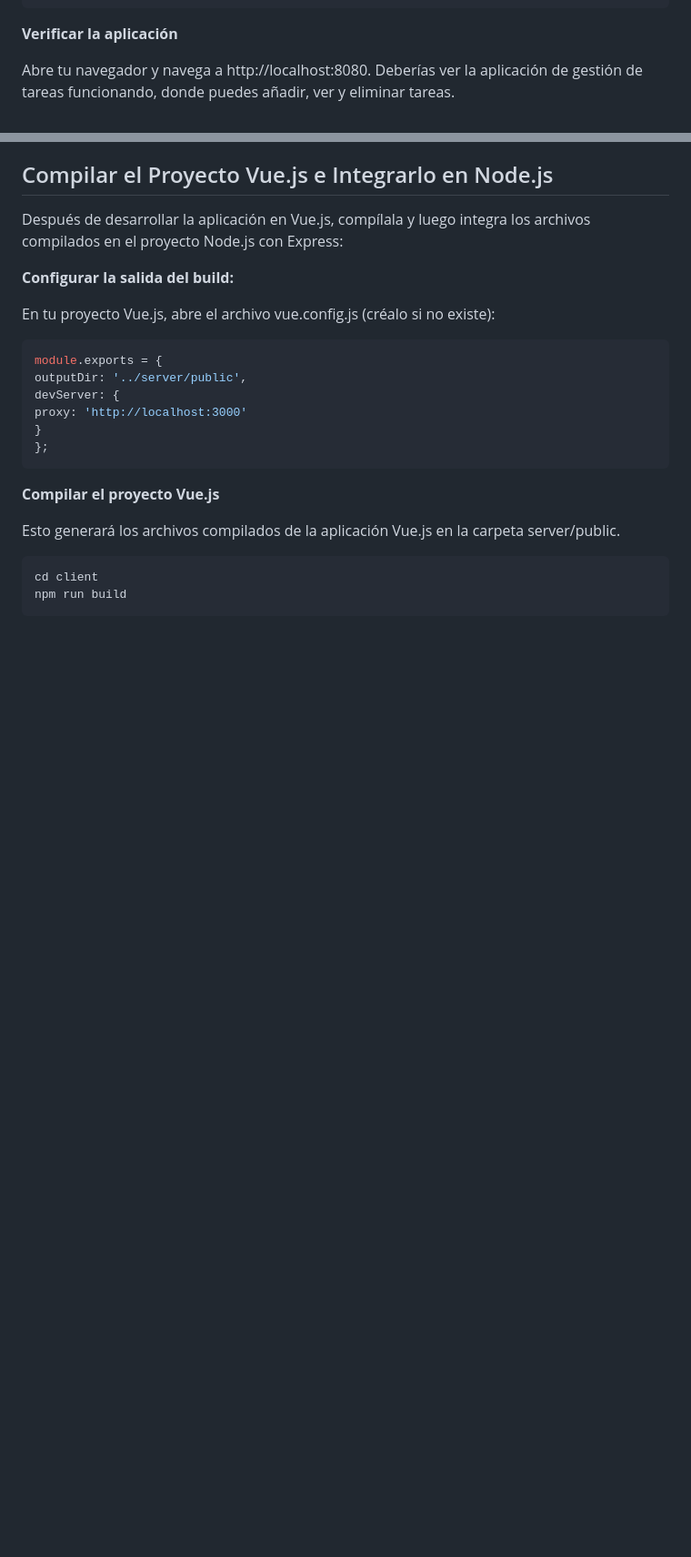
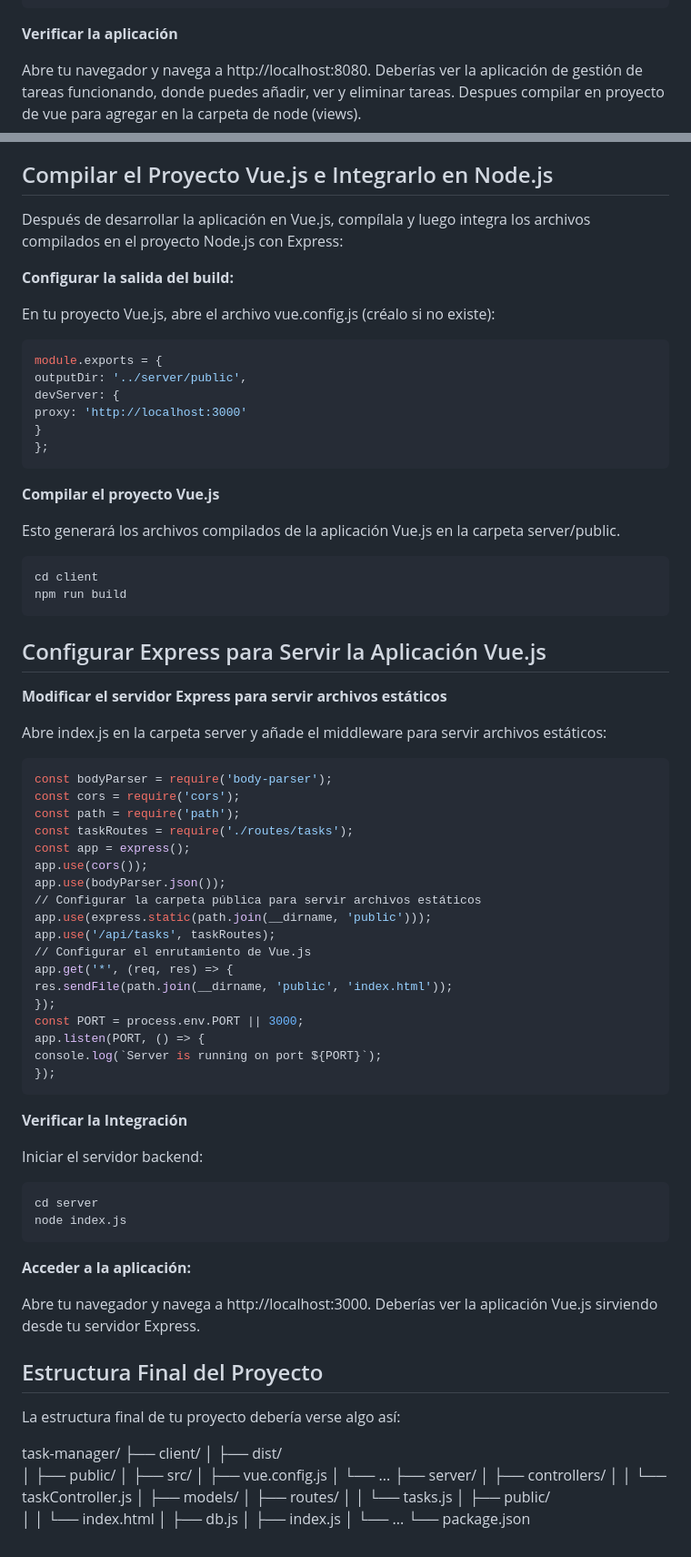
Before and after one commit to JorellStudent/ProyectoGuiaDeProgramacionWeb, a Markdown page: README.md, 2 parts joined by grey strips. Shown at 91% size. Drawn GitHub-style; blank space fills up the shorter version.

````diff
--- a/README.md
+++ b/README.md
@@ -301,7 +302,7 @@ npm run serve
 **Verificar la aplicación**
 
 Abre tu navegador y navega a http://localhost:8080. Deberías ver la aplicación de gestión de tareas funcionando, donde puedes añadir, ver y eliminar tareas.
-
+Despues compilar en proyecto de vue para agregar en la carpeta de node (views).
 ## Compilar el Proyecto Vue.js e Integrarlo en Node.js
 
 Después de desarrollar la aplicación en Vue.js, compílala y luego integra los archivos compilados en el proyecto Node.js con Express:
@@ -324,3 +325,64 @@ Esto generará los archivos compilados de la aplicación Vue.js en la carpeta se
 cd client
 npm run build
 ```
+
+## Configurar Express para Servir la Aplicación Vue.js
+
+**Modificar el servidor Express para servir archivos estáticos**
+
+Abre index.js en la carpeta server y añade el middleware para servir archivos estáticos:
+```bash
+const bodyParser = require('body-parser');
+const cors = require('cors');
+const path = require('path');
+const taskRoutes = require('./routes/tasks');
+const app = express();
+app.use(cors());
+app.use(bodyParser.json());
+// Configurar la carpeta pública para servir archivos estáticos
+app.use(express.static(path.join(__dirname, 'public')));
+app.use('/api/tasks', taskRoutes);
+// Configurar el enrutamiento de Vue.js
+app.get('*', (req, res) => {
+res.sendFile(path.join(__dirname, 'public', 'index.html'));
+});
+const PORT = process.env.PORT || 3000;
+app.listen(PORT, () => {
+console.log(`Server is running on port ${PORT}`);
+});
+```
+**Verificar la Integración**
+
+Iniciar el servidor backend:
+```bash
+cd server
+node index.js
+```
+**Acceder a la aplicación:**
+
+Abre tu navegador y navega a http://localhost:3000. Deberías ver la aplicación Vue.js
+sirviendo desde tu servidor Express.
+
+## Estructura Final del Proyecto
+
+La estructura final de tu proyecto debería verse algo así:
+
+task-manager/
+├── client/
+│   ├── dist/
+│   ├── public/
+│   ├── src/
+│   ├── vue.config.js
+│   └── ...
+├── server/
+│   ├── controllers/
+│   │   └── taskController.js
+│   ├── models/
+│   ├── routes/
+│   │   └── tasks.js
+│   ├── public/
+│   │   └── index.html
+│   ├── db.js
+│   ├── index.js
+│   └── ...
+└── package.json
````
Also changed, not shown: other parts of README.md (+2 -1 lines).
